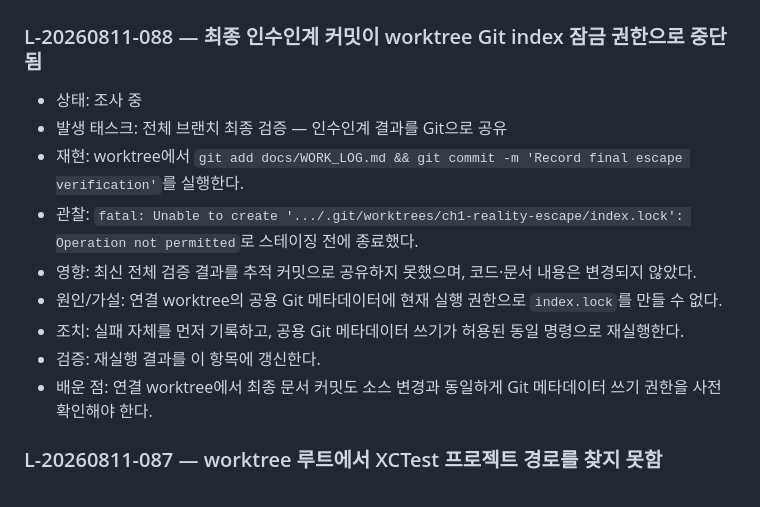
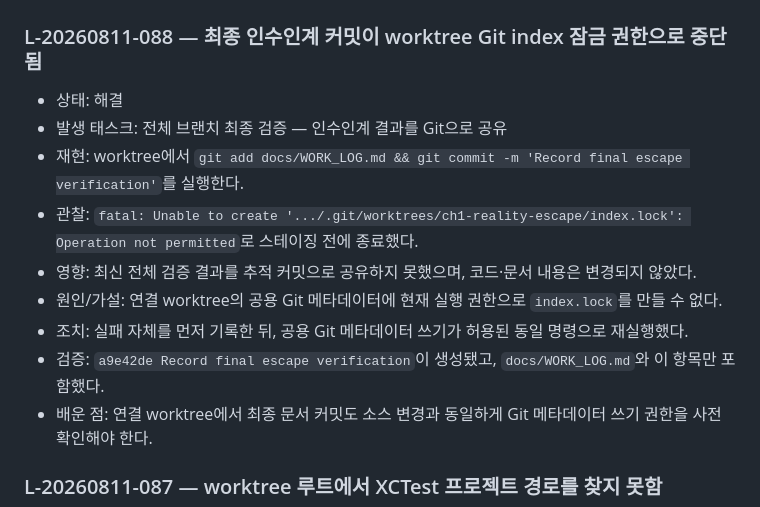
Before and after one commit to eunseo-com/2026TechMap_tutorial, a Markdown page: docs/LEARNING_LOG.md, the part around the change. Rendered like a GitHub page.

Commit message:
Close verification log entry

```diff
--- a/docs/LEARNING_LOG.md
+++ b/docs/LEARNING_LOG.md
@@ -30,14 +30,14 @@
 
 ### L-20260811-088 — 최종 인수인계 커밋이 worktree Git index 잠금 권한으로 중단됨
 
-- 상태: 조사 중
+- 상태: 해결
 - 발생 태스크: 전체 브랜치 최종 검증 — 인수인계 결과를 Git으로 공유
 - 재현: worktree에서 `git add docs/WORK_LOG.md && git commit -m 'Record final escape verification'`를 실행한다.
 - 관찰: `fatal: Unable to create '.../.git/worktrees/ch1-reality-escape/index.lock': Operation not permitted`로 스테이징 전에 종료했다.
 - 영향: 최신 전체 검증 결과를 추적 커밋으로 공유하지 못했으며, 코드·문서 내용은 변경되지 않았다.
 - 원인/가설: 연결 worktree의 공용 Git 메타데이터에 현재 실행 권한으로 `index.lock`를 만들 수 없다.
-- 조치: 실패 자체를 먼저 기록하고, 공용 Git 메타데이터 쓰기가 허용된 동일 명령으로 재실행한다.
-- 검증: 재실행 결과를 이 항목에 갱신한다.
+- 조치: 실패 자체를 먼저 기록한 뒤, 공용 Git 메타데이터 쓰기가 허용된 동일 명령으로 재실행했다.
+- 검증: `a9e42de Record final escape verification`이 생성됐고, `docs/WORK_LOG.md`와 이 항목만 포함했다.
 - 배운 점: 연결 worktree에서 최종 문서 커밋도 소스 변경과 동일하게 Git 메타데이터 쓰기 권한을 사전 확인해야 한다.
 
 ### L-20260811-087 — worktree 루트에서 XCTest 프로젝트 경로를 찾지 못함
```
